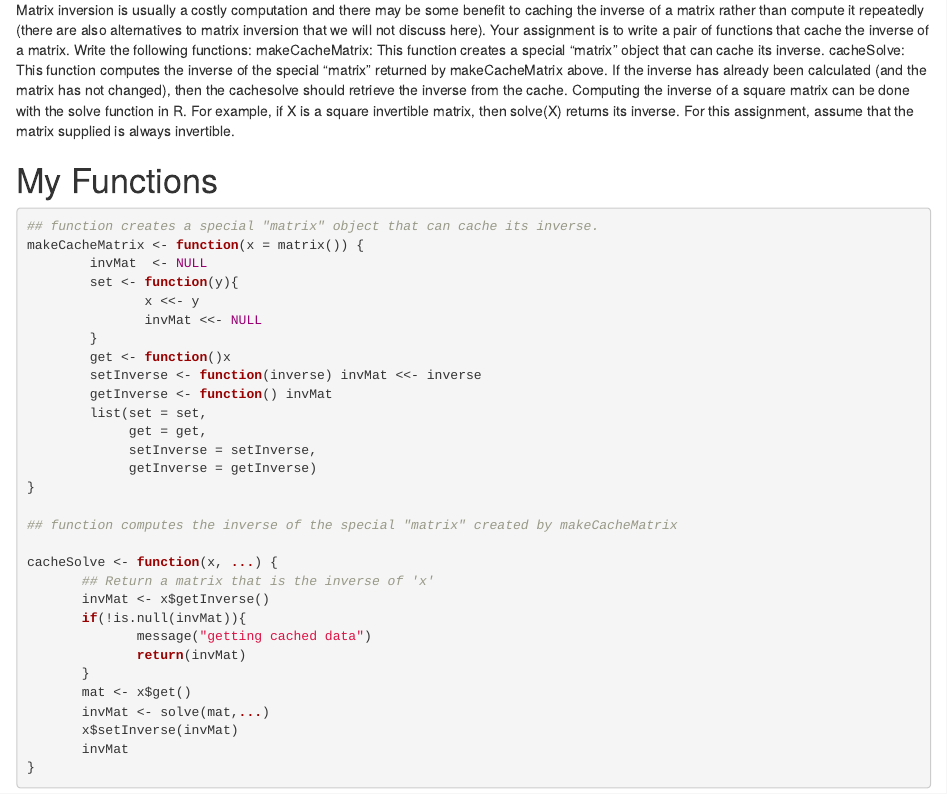
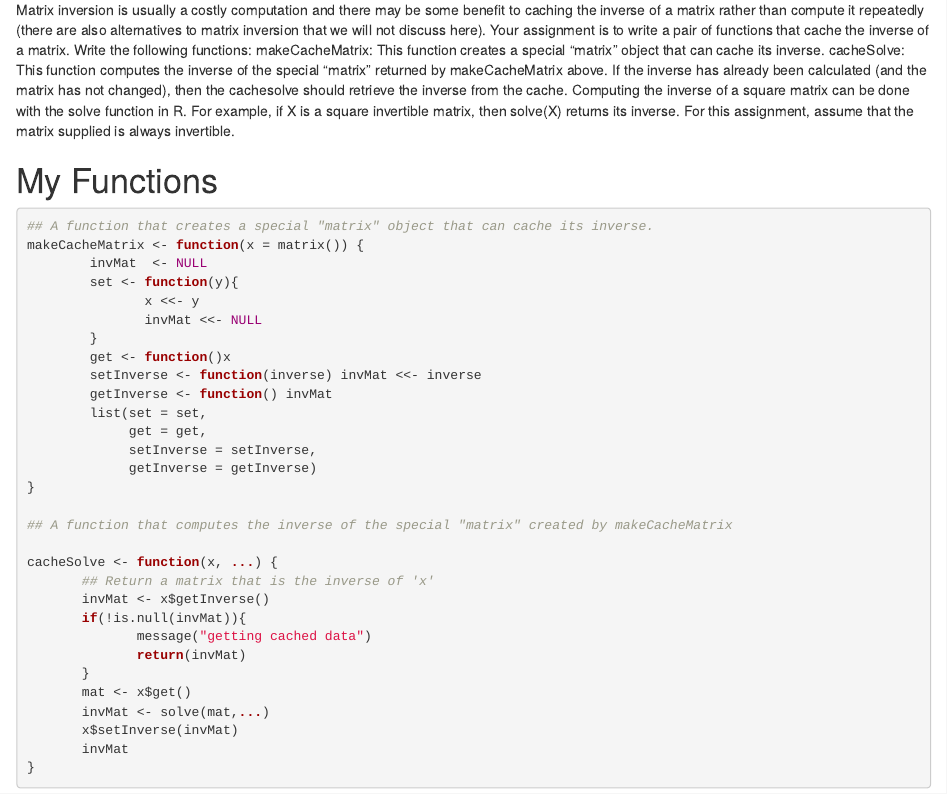
Before and after one commit to rtabada/ProgrammingAssignment2, an R Markdown document (prog2.Rmd): the page in a window 1100 px wide, from 1100 px down. Rendered offline with R 4.5, knitr and Pandoc, with nearby package versions.

Commit message:
2nd upload

````diff
--- a/prog2.Rmd
+++ b/prog2.Rmd
@@ -66,7 +66,7 @@ For this assignment, assume that the matrix supplied is always invertible.
 
 # My Functions
 ```{r}
-## function creates a special "matrix" object that can cache its inverse.
+## A function that creates a special "matrix" object that can cache its inverse.
 makeCacheMatrix <- function(x = matrix()) {
         invMat  <- NULL
         set <- function(y){
@@ -82,7 +82,7 @@ makeCacheMatrix <- function(x = matrix()) {
              getInverse = getInverse)
 }
 
-## function computes the inverse of the special "matrix" created by makeCacheMatrix
+## A function that computes the inverse of the special "matrix" created by makeCacheMatrix
 
 cacheSolve <- function(x, ...) {
        ## Return a matrix that is the inverse of 'x'
````
